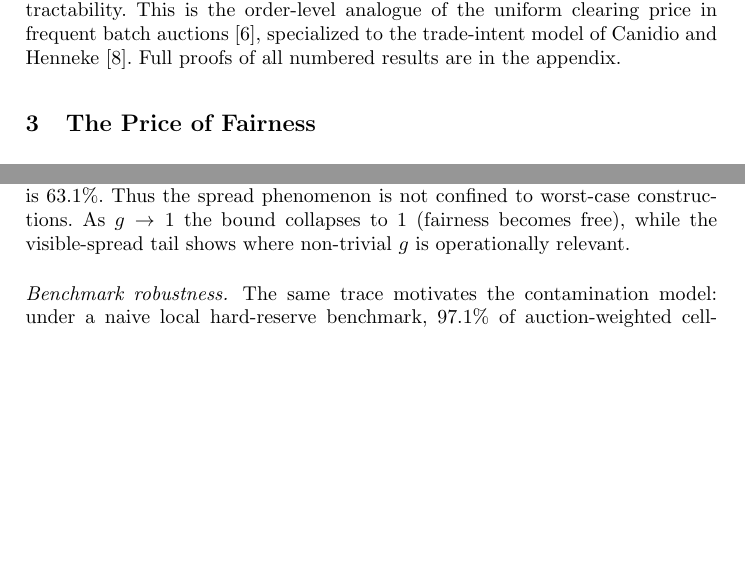
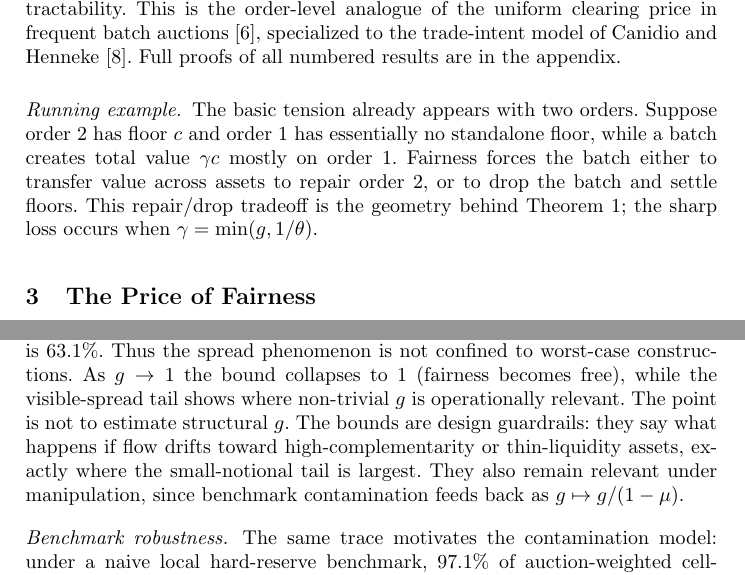
Before and after one commit to Andrewyzzz/wine2, a LaTeX paper (WINE2026_submission.tex): two parts of pages 5 and 12 of 20 before the commit and two parts of pages 5 and 12 of 21 after it, joined at a grey line, cut so that both start at the same text, the shorter picture padded with empty space. Compiled offline with pdfLaTeX.

Commit message:
Address final WINE reviewer positioning

```diff
--- a/WINE2026_submission.tex
+++ b/WINE2026_submission.tex
@@ -288,6 +290,15 @@ tractability. This is the order-level analogue of the uniform clearing
 price in frequent batch auctions~\cite{budish2015}, specialized to the
 trade-intent model of Canidio and Henneke~\cite{canidio2024}. Full
 proofs of all numbered results are in the appendix.
+
+\paragraph{Running example.}
+The basic tension already appears with two orders. Suppose order $2$ has
+floor $c$ and order $1$ has essentially no standalone floor, while a
+batch creates total value $\gamma c$ mostly on order $1$. Fairness forces
+the batch either to transfer value across assets to repair order $2$, or
+to drop the batch and settle floors. This repair/drop tradeoff is the
+geometry behind Theorem~\ref{thm:pof}; the sharp loss occurs when
+$\gamma=\min(g,1/\theta)$.
 
 \section{The Price of Fairness}\label{sec:pof}
 
@@ -694,6 +705,11 @@ the share with $\widehat G^{\mathrm{obs}}>2$ is 63.1\%. Thus the spread
 phenomenon is not confined to worst-case constructions.
 As $g\to1$ the bound collapses to $1$ (fairness becomes free), while the
 visible-spread tail shows where non-trivial $g$ is operationally relevant.
+The point is not to estimate structural $g$. The bounds are design
+guardrails: they say what happens if flow drifts toward high-complementarity
+or thin-liquidity assets, exactly where the small-notional tail is
+largest. They also remain relevant under manipulation, since benchmark
+contamination feeds back as $g\mapsto g/(1-\mu)$.
 
 \paragraph{Benchmark robustness.}
 The same trace motivates the contamination model: under a naive local
```
Also changed, not shown: WINE2026_submission.pdf, WINE2026_submission.tex (18 more changed lines).
